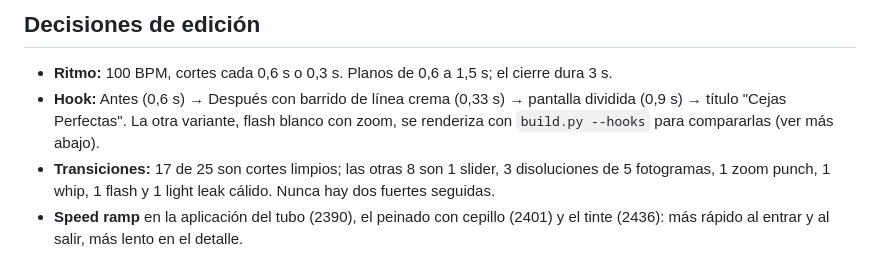
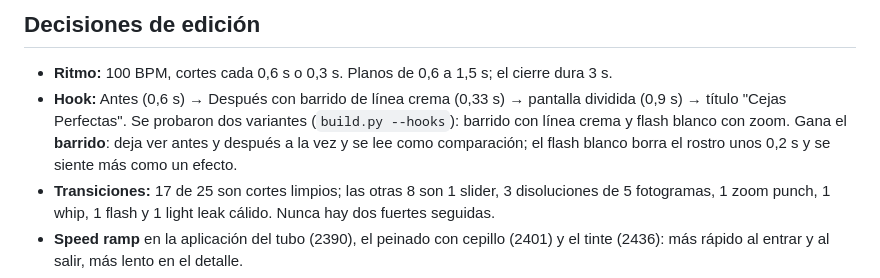
Before and after one commit to estebanetwo18-collab/Bold-Agency, a Markdown page: adora_cejas/resumen.md, the part around the change. GitHub-like rendering.

Commit message:
Adora: resumen con decisión del hook y números verificados
Co-Authored-By: Claude Sonnet 5.5 <noreply@anthropic.com>
Claude-Session: https://claude.ai/code/session_01QDg6Wn9NHonfXURayUcU4i

```diff
--- a/adora_cejas/resumen.md
+++ b/adora_cejas/resumen.md
@@ -36,7 +36,7 @@ El resto de los clips quedó como material de respaldo y no se usó por repetici
 
 ## Decisiones de edición
 - **Ritmo:** 100 BPM, cortes cada 0,6 s o 0,3 s. Planos de 0,6 a 1,5 s; el cierre dura 3 s.
-- **Hook:** Antes (0,6 s) → Después con barrido de línea crema (0,33 s) → pantalla dividida (0,9 s) → título "Cejas Perfectas". La otra variante, flash blanco con zoom, se renderiza con `build.py --hooks` para compararlas (ver más abajo).
+- **Hook:** Antes (0,6 s) → Después con barrido de línea crema (0,33 s) → pantalla dividida (0,9 s) → título "Cejas Perfectas". Se probaron dos variantes (`build.py --hooks`): barrido con línea crema y flash blanco con zoom. Gana el **barrido**: deja ver antes y después a la vez y se lee como comparación; el flash blanco borra el rostro unos 0,2 s y se siente más como un efecto.
 - **Transiciones:** 17 de 25 son cortes limpios; las otras 8 son 1 slider, 3 disoluciones de 5 fotogramas, 1 zoom punch, 1 whip, 1 flash y 1 light leak cálido. Nunca hay dos fuertes seguidas.
 - **Speed ramp** en la aplicación del tubo (2390), el peinado con cepillo (2401) y el tinte (2436): más rápido al entrar y al salir, más lento en el detalle.
 - **Color:** exposición igualada entre tomas, calidez, rosa en las altas luces, negros mate, saturación al 94 % y grano fino.
```
